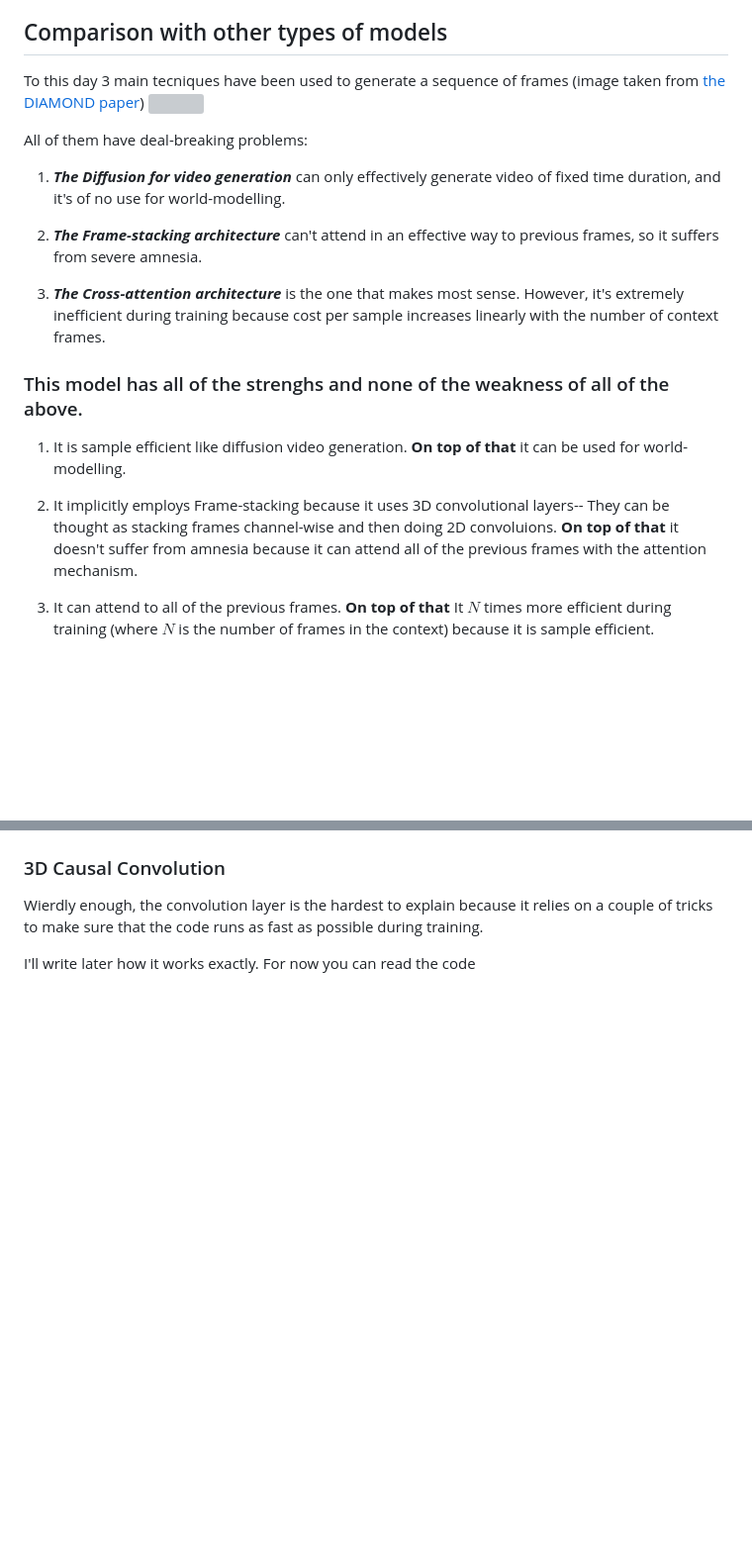
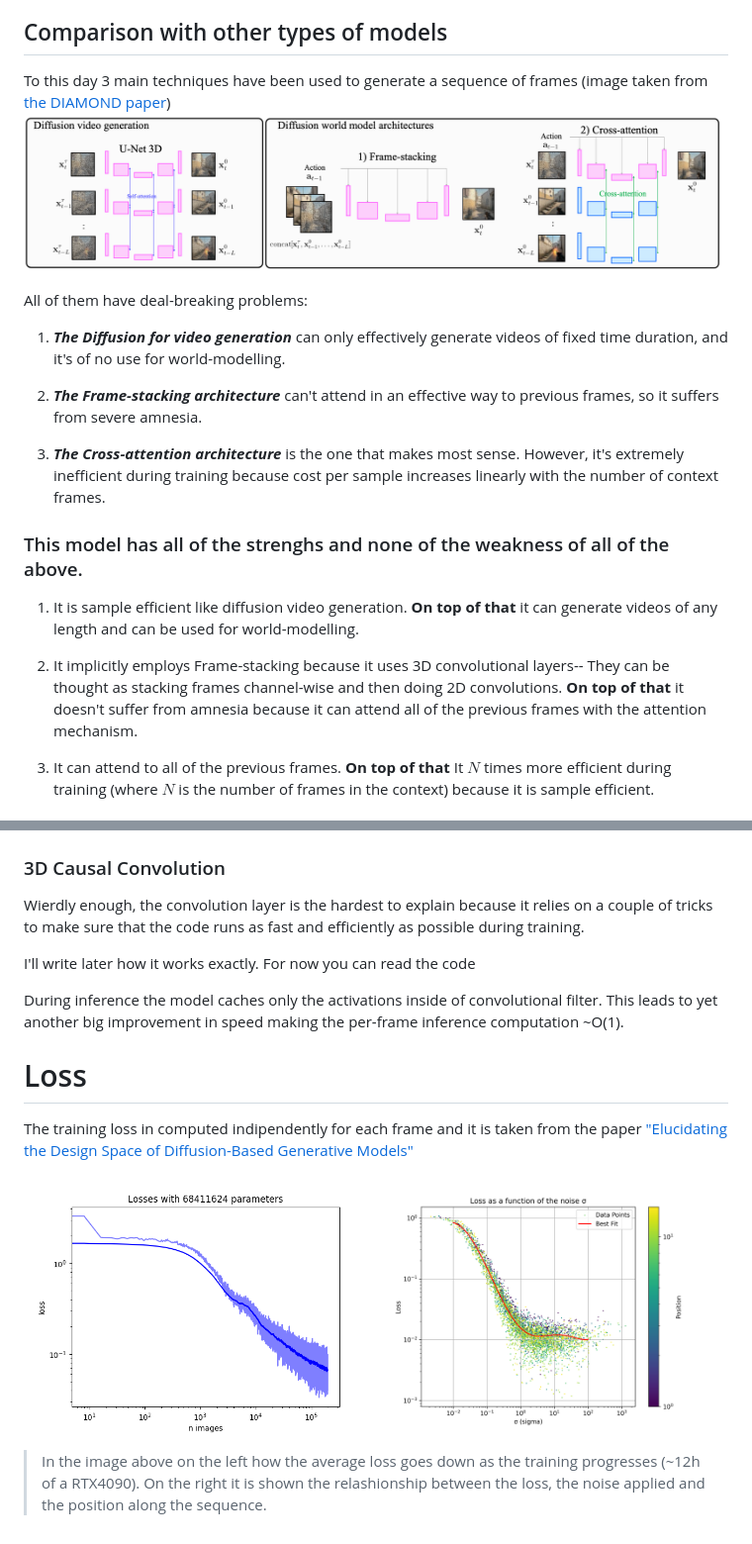
Before and after one commit to Francesco215/autoregressive_diffusion, a Markdown page: README.md, 2 parts joined by grey strips. Shown: that part at 99% size. GitHub-like rendering; pictures changed too: readme_images/losses.png (added), readme_images/plot.png (added), readme_images/training_regimes.png (added); blank space fills up the shorter version; grey boxes are pictures that could not be loaded.

Commit message:
some other edits to the readme

```diff
--- a/README.md
+++ b/README.md
@@ -8,21 +8,21 @@ This repository shows a novel way for training diffusion models for video genera
 - The architecture, the training and the reverse-diffusion process is a generalization of what can be found on the paper ["Analyzing and Improving the Training Dynamics of Diffusion Models"](https://arxiv.org/abs/2312.02696)
 
 ## Comparison with other types of models
-To this day 3 main tecniques have been used to generate a sequence of frames (image taken from [the DIAMOND paper](https://arxiv.org/pdf/2405.12399))
+To this day 3 main techniques have been used to generate a sequence of frames (image taken from [the DIAMOND paper](https://arxiv.org/pdf/2405.12399))
 ![](readme_images/training_regimes.png)
 
 All of them have deal-breaking problems:
 
-1. *__The Diffusion for video generation__* can only effectively generate video of fixed time duration, and it's of no use for world-modelling.
+1. *__The Diffusion for video generation__* can only effectively generate videos of fixed time duration, and it's of no use for world-modelling.
 
 2. *__The Frame-stacking architecture__* can't attend in an effective way to previous frames, so it suffers from severe amnesia.
 
 3. *__The Cross-attention architecture__* is the one that makes most sense. However, it's extremely inefficient during training because cost per sample increases linearly with the number of context frames.
 
 ### This model has all of the strenghs and none of the weakness of all of the above.
-1. It is sample efficient like diffusion video generation. __On top of that__ it can be used for world-modelling.
+1. It is sample efficient like diffusion video generation. __On top of that__ it can generate videos of any length and can be used for world-modelling.
 
-2. It implicitly employs Frame-stacking because it uses 3D convolutional layers-- They can be thought as stacking frames channel-wise and then doing 2D convoluions. __On top of that__ it doesn't suffer from amnesia because it can attend all of the previous frames with the attention mechanism.
+2. It implicitly employs Frame-stacking because it uses 3D convolutional layers-- They can be thought as stacking frames channel-wise and then doing 2D convolutions. __On top of that__ it doesn't suffer from amnesia because it can attend all of the previous frames with the attention mechanism.
 
 3. It can attend to all of the previous frames. __On top of that__ It $N$ times more efficient during training (where $N$ is the number of frames in the context) because it is sample efficient.
 
@@ -90,5 +87,18 @@ This can be archieved by doing block-sparse masking using [FlexAttention](https:
 
 ### 3D Causal Convolution
-Wierdly enough, the convolution layer is the hardest to explain because it relies on a couple of tricks to make sure that the code runs as fast as possible during training.
+Wierdly enough, the convolution layer is the hardest to explain because it relies on a couple of tricks to make sure that the code runs as fast and efficiently as possible during training.
 
 I'll write later how it works exactly. For now you can read the code
+
+During inference the model caches only the activations inside of convolutional filter. This leads to yet another big improvement in speed making the per-frame inference computation ~O(1).
+
+
+# Loss
+The training loss in computed indipendently for each frame and it is taken from the paper ["Elucidating the Design Space of Diffusion-Based Generative Models"](https://arxiv.org/pdf/2206.00364)
+
+<p align="center">
+    <img src="readme_images/losses.png" width="49%">
+    <img src="readme_images/plot.png" width="49%">
+</p>
+
+> In the image above on the left how the average loss goes down as the training progresses (~12h of a RTX4090). On the right it is shown the relashionship between the loss, the noise applied and the position along the sequence.
```
Also changed, not shown: other parts of README.md (+7 -10 lines), readme_images/masking.png (added), 3 other files.
